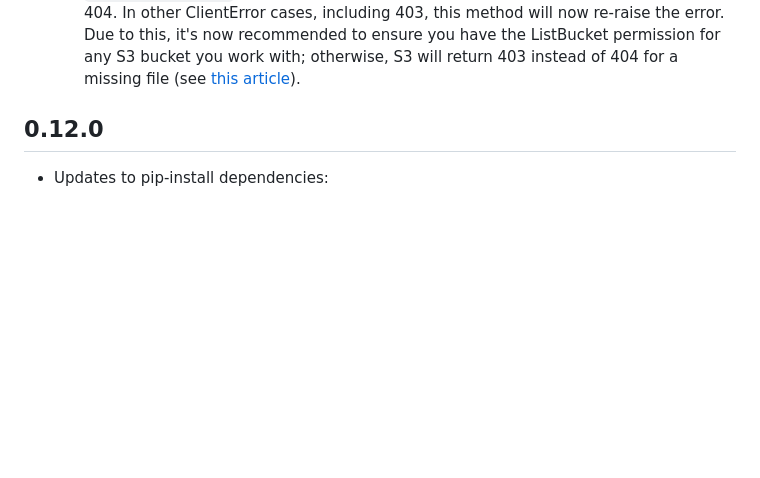
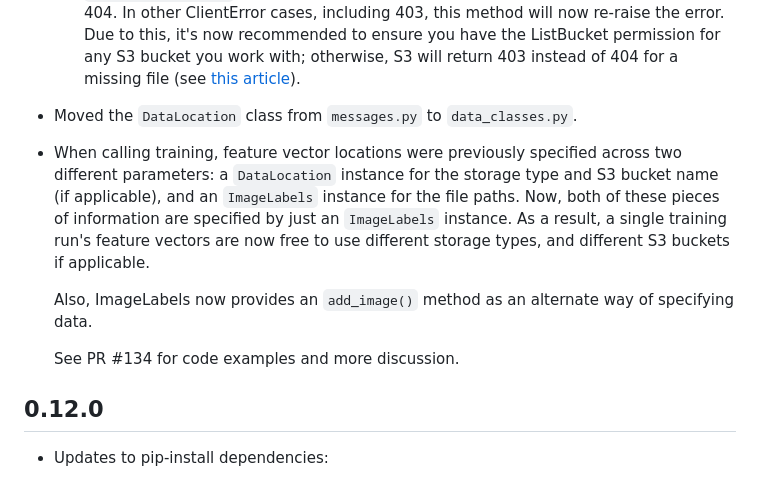
Before and after one commit to coralnet/pyspacer, a Markdown page: CHANGELOG.md, the part around the change. Drawn GitHub-style; blank space fills up the shorter version.

Commit message:
Update CHANGELOG.

```diff
--- a/CHANGELOG.md
+++ b/CHANGELOG.md
@@ -17,6 +17,14 @@
   - Moved `get_s3_resource()` from `config.py` to a new file, `aws.py`.
   - Added an `aws_check()` function in `aws.py`, to help debug AWS configuration.
   - `S3Storage.exists()` now only returns False if there is a ClientError with status code 404. In other ClientError cases, including 403, this method will now re-raise the error. Due to this, it's now recommended to ensure you have the ListBucket permission for any S3 bucket you work with; otherwise, S3 will return 403 instead of 404 for a missing file (see [this article](https://repost.aws/articles/ARe3OTZ3SCTWWqGtiJ6aHn8Q/why-does-s-3-return-403-instead-of-404-when-the-object-doesnt-exist)).
+
+- Moved the `DataLocation` class from `messages.py` to `data_classes.py`.
+
+- When calling training, feature vector locations were previously specified across two different parameters: a `DataLocation` instance for the storage type and S3 bucket name (if applicable), and an `ImageLabels` instance for the file paths. Now, both of these pieces of information are specified by just an `ImageLabels` instance. As a result, a single training run's feature vectors are now free to use different storage types, and different S3 buckets if applicable.
+
+  Also, ImageLabels now provides an `add_image()` method as an alternate way of specifying data.
+
+  See PR #134 for code examples and more discussion.
 
 ## 0.12.0
 
```
